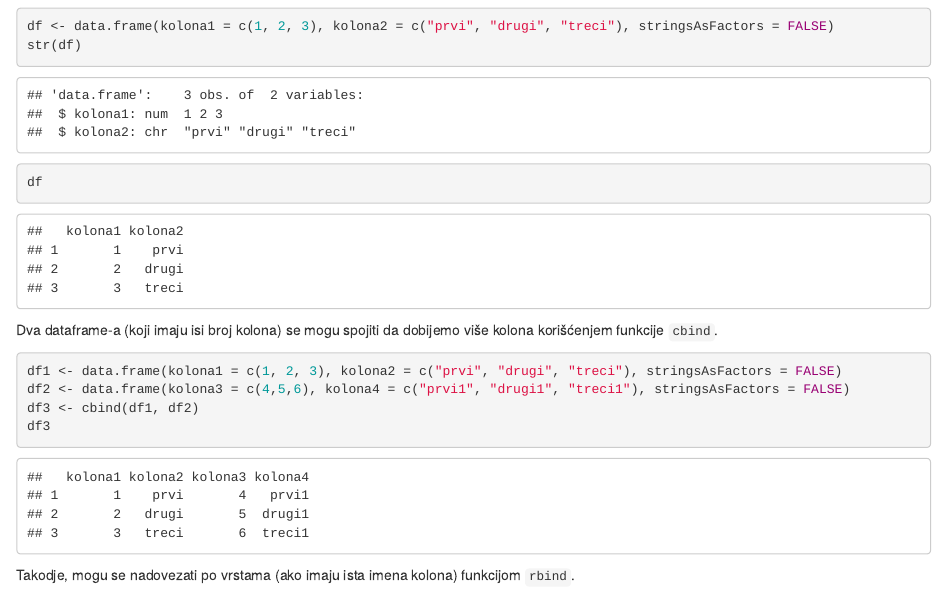
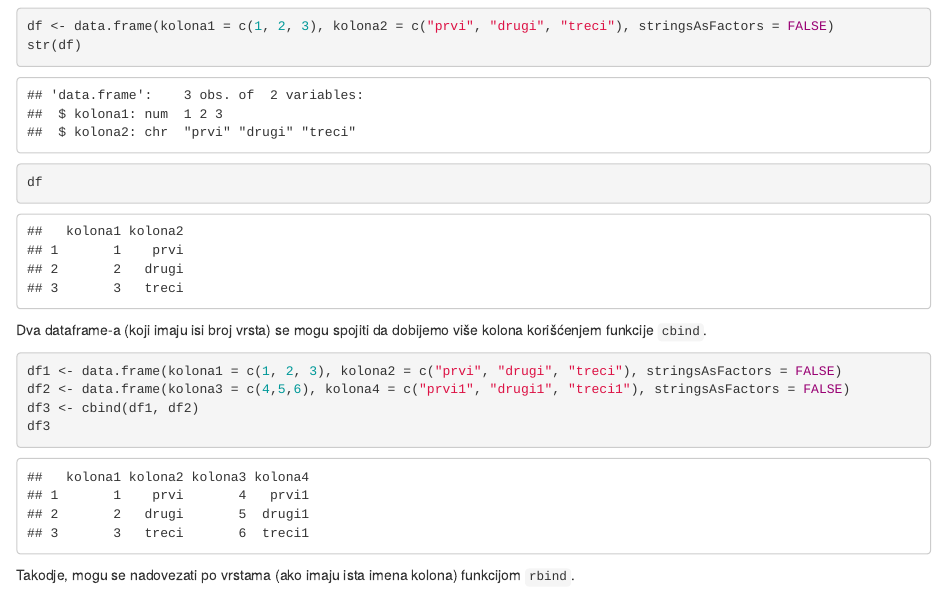
Before and after one commit to Blaza/ss1, an R Markdown document (01-uvod.Rmd): the page in a window 1100 px wide, from 9730 px down. Rendered offline with R 4.5, knitr and Pandoc, with nearby package versions; drawn as R Markdown's standard HTML page in place of the format the file asks for; some code elsewhere in the file could not run offline.

Commit message:
Fix typo

````diff
--- a/01-uvod.Rmd
+++ b/01-uvod.Rmd
@@ -386,7 +386,7 @@ str(df)
 df
 ```
 
-Dva dataframe-a (koji imaju isi broj kolona) se mogu spojiti da dobijemo više kolona korišćenjem funkcije `cbind`.
+Dva dataframe-a (koji imaju isi broj vrsta) se mogu spojiti da dobijemo više kolona korišćenjem funkcije `cbind`.
 ```{r}
 df1 <- data.frame(kolona1 = c(1, 2, 3), kolona2 = c("prvi", "drugi", "treci"), stringsAsFactors = FALSE)
 df2 <- data.frame(kolona3 = c(4,5,6), kolona4 = c("prvi1", "drugi1", "treci1"), stringsAsFactors = FALSE)
````
